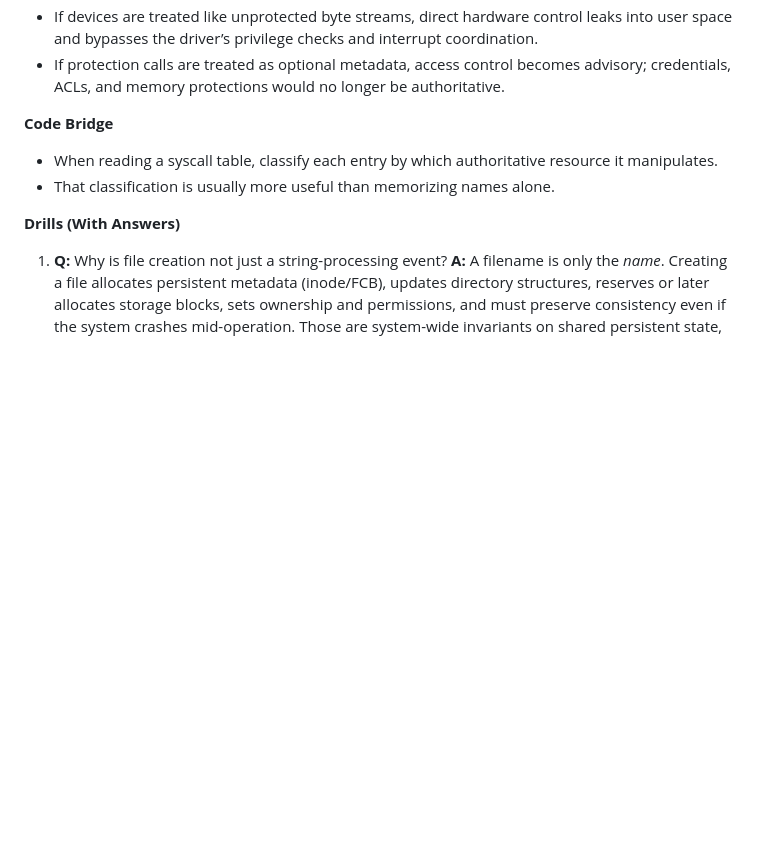
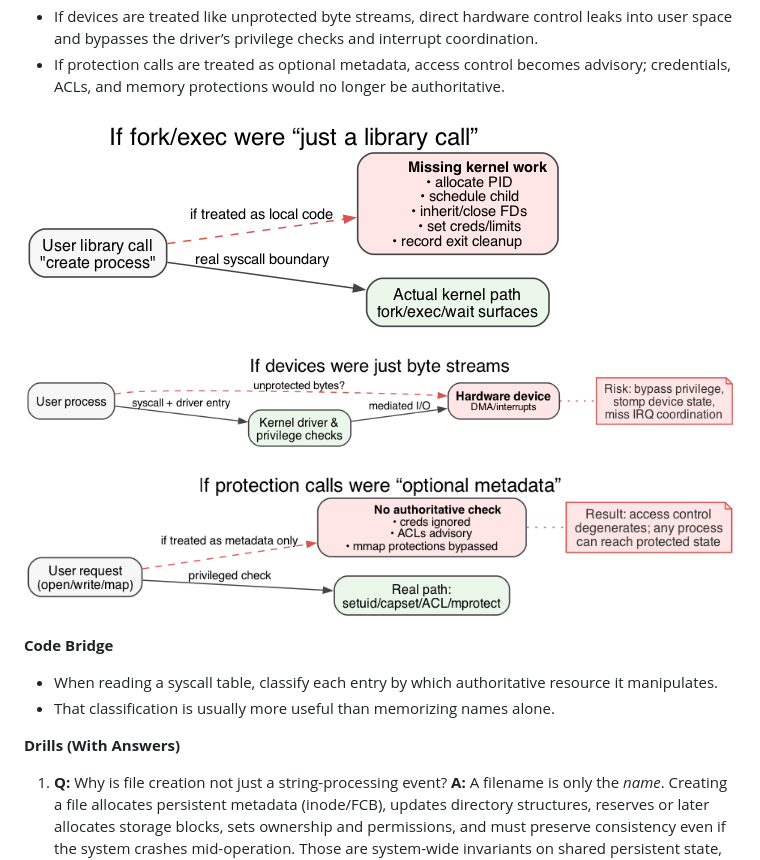
Before and after one commit to jensonp/cs143a, a Markdown page: chapter2-operating-system-structures/README.md, the part around the change. Rendered like a GitHub page; pictures changed too: chapter2_graphviz/fig_2_21_process_creation_breaks.png (added), chapter2_graphviz/fig_2_22_device_unprotected.png (added), chapter2_graphviz/fig_2_23_protection_optional.png (added); blank space fills up the shorter version.

Commit message:
Add failure-mode diagrams for syscall surfaces

```diff
--- a/chapter2-operating-system-structures/README.md
+++ b/chapter2-operating-system-structures/README.md
@@ -332,6 +332,12 @@ Thinking in surfaces, not isolated calls, makes the taxonomy useful. A single us
 - If process creation is treated like a plain library call, you miss that the kernel must allocate a PID, wire the child into scheduling queues, inherit/close resources, and guarantee exit-time cleanup—none of which a user library can enforce.
 - If devices are treated like unprotected byte streams, direct hardware control leaks into user space and bypasses the driver’s privilege checks and interrupt coordination.
 - If protection calls are treated as optional metadata, access control becomes advisory; credentials, ACLs, and memory protections would no longer be authoritative.
+
+![Failure sketch: process creation needs kernel PID, scheduling, resource inheritance, cleanup](../chapter2_graphviz/fig_2_21_process_creation_breaks.png)
+
+![Failure sketch: device I/O must stay behind driver privilege checks and IRQ coordination](../chapter2_graphviz/fig_2_22_device_unprotected.png)
+
+![Failure sketch: protection calls must be authoritative or access control collapses](../chapter2_graphviz/fig_2_23_protection_optional.png)
 
 **Code Bridge**
 
```
Also changed, not shown: 3 other files.
